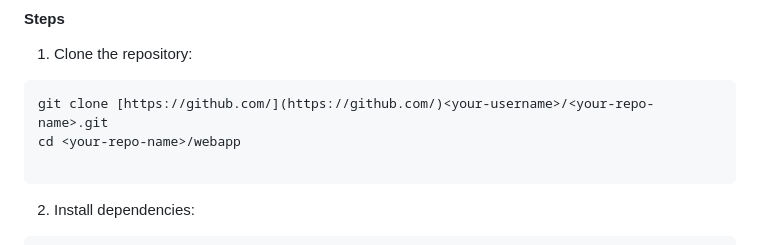
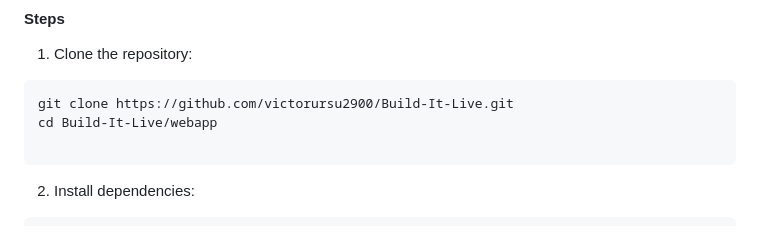
Before and after one commit to victorursu2900/Build-It-Live, a Markdown page: README.md, the part around the change. Drawn GitHub-style.

Commit message:
Update clone instructions in README.md

````diff
--- a/README.md
+++ b/README.md
@@ -43,8 +43,8 @@ The web application hosts the user manual, 3D visualization canvas, and the **Br
 
 1. Clone the repository:
 ```bash
-git clone [https://github.com/](https://github.com/)<your-username>/<your-repo-name>.git
-cd <your-repo-name>/webapp
+git clone https://github.com/victorursu2900/Build-It-Live.git
+cd Build-It-Live/webapp
 
 ```
 
````
